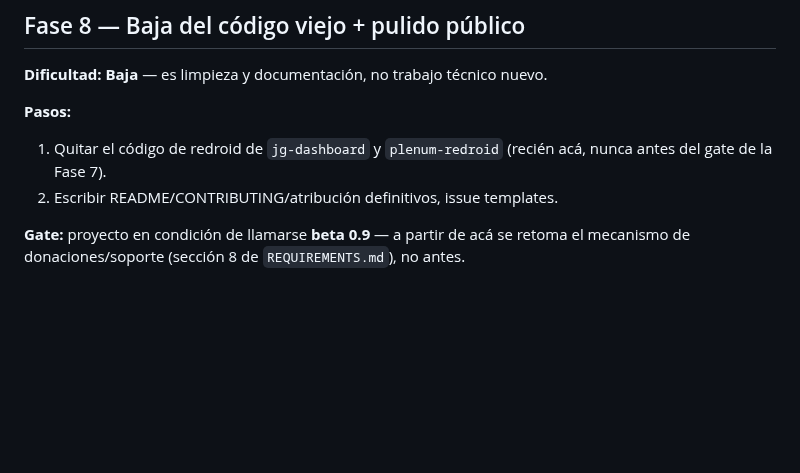
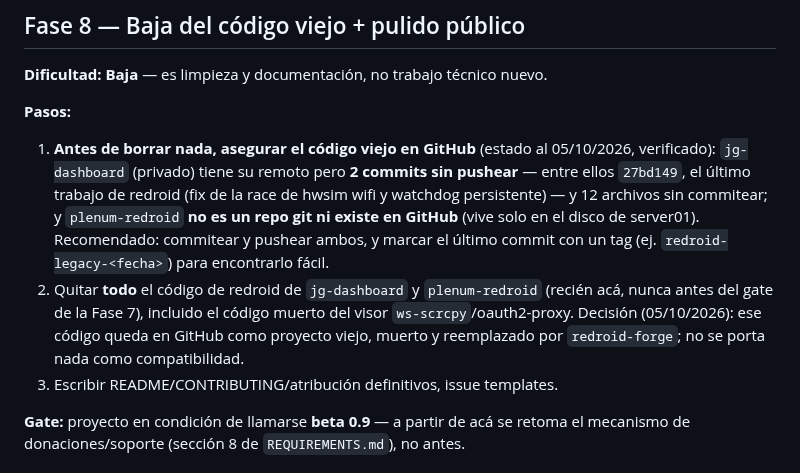
Before and after one commit to fogelmanjg/redroid-forge, a Markdown page: docs/ROADMAP.md, the part around the change. Rendered like a GitHub page; blank space fills up the shorter version.

Commit message:
Docs: el codigo de redroid del dashboard se elimina al reemplazarlo (queda en GitHub como proyecto muerto); ws-scrcpy no se porta; prerrequisito: asegurar ese codigo en GitHub
Co-Authored-By: Claude Sonnet 5.5 <noreply@anthropic.com>

```diff
--- a/docs/ROADMAP.md
+++ b/docs/ROADMAP.md
@@ -303,9 +303,20 @@ No hay migración de imágenes ni de instancias del dashboard viejo.
 nuevo.
 
 **Pasos:**
-1. Quitar el código de redroid de `jg-dashboard` y `plenum-redroid` (recién
-   acá, nunca antes del gate de la Fase 7).
-2. Escribir README/CONTRIBUTING/atribución definitivos, issue templates.
+1. **Antes de borrar nada, asegurar el código viejo en GitHub** (estado al
+   05/10/2026, verificado): `jg-dashboard` (privado) tiene su remoto pero **2
+   commits sin pushear** — entre ellos `27bd149`, el último trabajo de redroid
+   (fix de la race de hwsim wifi y watchdog persistente) — y 12 archivos sin
+   commitear; y `plenum-redroid` **no es un repo git ni existe en GitHub**
+   (vive solo en el disco de server01). Recomendado: commitear y pushear ambos,
+   y marcar el último commit con un tag (ej. `redroid-legacy-<fecha>`) para
+   encontrarlo fácil.
+2. Quitar **todo** el código de redroid de `jg-dashboard` y `plenum-redroid`
+   (recién acá, nunca antes del gate de la Fase 7), incluido el código muerto
+   del visor `ws-scrcpy`/oauth2-proxy. Decisión (05/10/2026): ese código queda
+   en GitHub como proyecto viejo, muerto y reemplazado por `redroid-forge`; no
+   se porta nada como compatibilidad.
+3. Escribir README/CONTRIBUTING/atribución definitivos, issue templates.
 
 **Gate:** proyecto en condición de llamarse **beta 0.9** — a partir de acá
 se retoma el mecanismo de donaciones/soporte (sección 8 de
```
Also changed, not shown: docs/REQUIREMENTS.md (+11 -0 lines).
